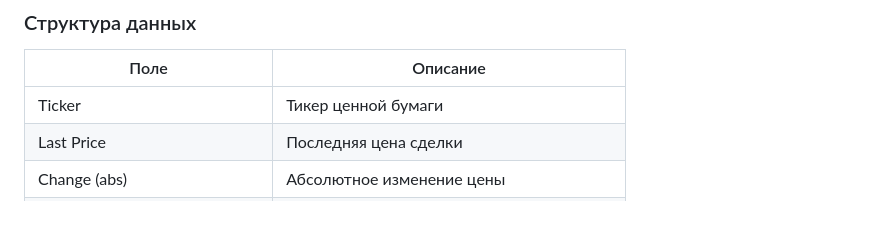
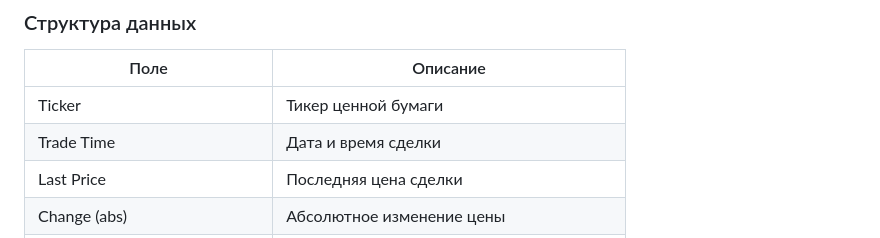
Before and after one commit to fetgrigory/Stock-Data-Service, a Markdown page: README.md, the part around the change. GitHub-like rendering; blank space fills up the shorter version.

```diff
--- a/README.md
+++ b/README.md
@@ -54,6 +54,7 @@ graph LR
 Поле | Описание
 -----|---------
 Ticker | Тикер ценной бумаги
+Trade Time | Дата и время сделки
 Last Price | Последняя цена сделки
 Change (abs)|  Абсолютное изменение цены
 Change (%) | Изменение цены в процентах
```
